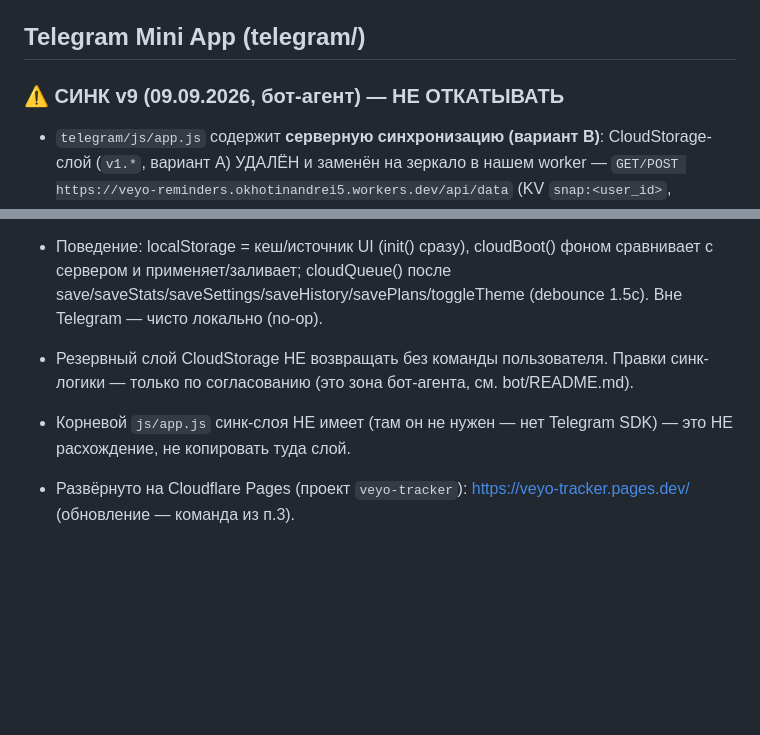
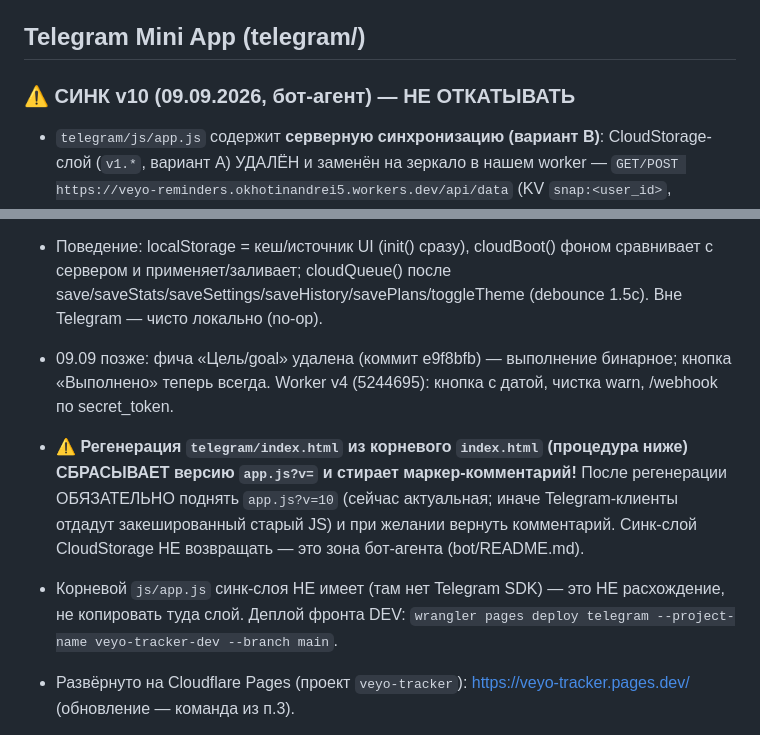
Before and after one commit to soranocode/veyo-tracker, a Markdown page: AGENTS.md, 2 parts joined by grey strips. Rendered like a GitHub page; blank space fills up the shorter version.

```diff
--- a/AGENTS.md
+++ b/AGENTS.md
@@ -110,12 +110,13 @@ $tg = $root.Replace('<meta name="viewport" content="width=device-width, initial-
 
 ## Telegram Mini App (telegram/)
 
-### ⚠️ СИНК v9 (09.09.2026, бот-агент) — НЕ ОТКАТЫВАТЬ
+### ⚠️ СИНК v10 (09.09.2026, бот-агент) — НЕ ОТКАТЫВАТЬ
 - `telegram/js/app.js` содержит **серверную синхронизацию (вариант B)**: CloudStorage-слой (`v1.*`, вариант A) УДАЛЁН и заменён на зеркало в нашем worker — `GET/POST https://veyo-reminders.okhotinandrei5.workers.dev/api/data` (KV `snap:<user_id>`, валидация initData, last-write-wins по `updatedAt` из `localStorage['habit-tracker-sync']`).
 - Причина: Telegram CloudStorage НЕ работает в Telegram Desktop → на каждом устройстве был пустой кеш («новая страница»). Заказ пользователя (09.09): один аккаунт на разных устройствах должен видеть одинаковые данные.
 - Поведение: localStorage = кеш/источник UI (init() сразу), cloudBoot() фоном сравнивает с сервером и применяет/заливает; cloudQueue() после save/saveStats/saveSettings/saveHistory/savePlans/toggleTheme (debounce 1.5с). Вне Telegram — чисто локально (no-op).
-- Резервный слой CloudStorage НЕ возвращать без команды пользователя. Правки синк-логики — только по согласованию (это зона бот-агента, см. bot/README.md).
-- Корневой `js/app.js` синк-слоя НЕ имеет (там он не нужен — нет Telegram SDK) — это НЕ расхождение, не копировать туда слой.
+- 09.09 позже: фича «Цель/goal» удалена (коммит e9f8bfb) — выполнение бинарное; кнопка «Выполнено» теперь всегда. Worker v4 (5244695): кнопка с датой, чистка warn, /webhook по secret_token.
+- **⚠️ Регенерация `telegram/index.html` из корневого `index.html` (процедура ниже) СБРАСЫВАЕТ версию `app.js?v=` и стирает маркер-комментарий!** После регенерации ОБЯЗАТЕЛЬНО поднять `app.js?v=10` (сейчас актуальная; иначе Telegram-клиенты отдадут закешированный старый JS) и при желании вернуть комментарий. Синк-слой CloudStorage НЕ возвращать — это зона бот-агента (bot/README.md).
+- Корневой `js/app.js` синк-слоя НЕ имеет (там нет Telegram SDK) — это НЕ расхождение, не копировать туда слой. Деплой фронта DEV: `wrangler pages deploy telegram --project-name veyo-tracker-dev --branch main`.
 
 - Развёрнуто на Cloudflare Pages (проект `veyo-tracker`): https://veyo-tracker.pages.dev/ (обновление — команда из п.3).
 - wrangler установлен глобально, авторизация сохранена в `C:\Users\user\.wrangler\config\default.toml` (важна копия и в `AppData\Roaming\xdg.config\.wrangler\config\default.toml` — было несоответствие путей, из-за чего wrangler писал «Not logged in»).
```
Also changed, not shown: bot/README.md (+3 -2 lines).
